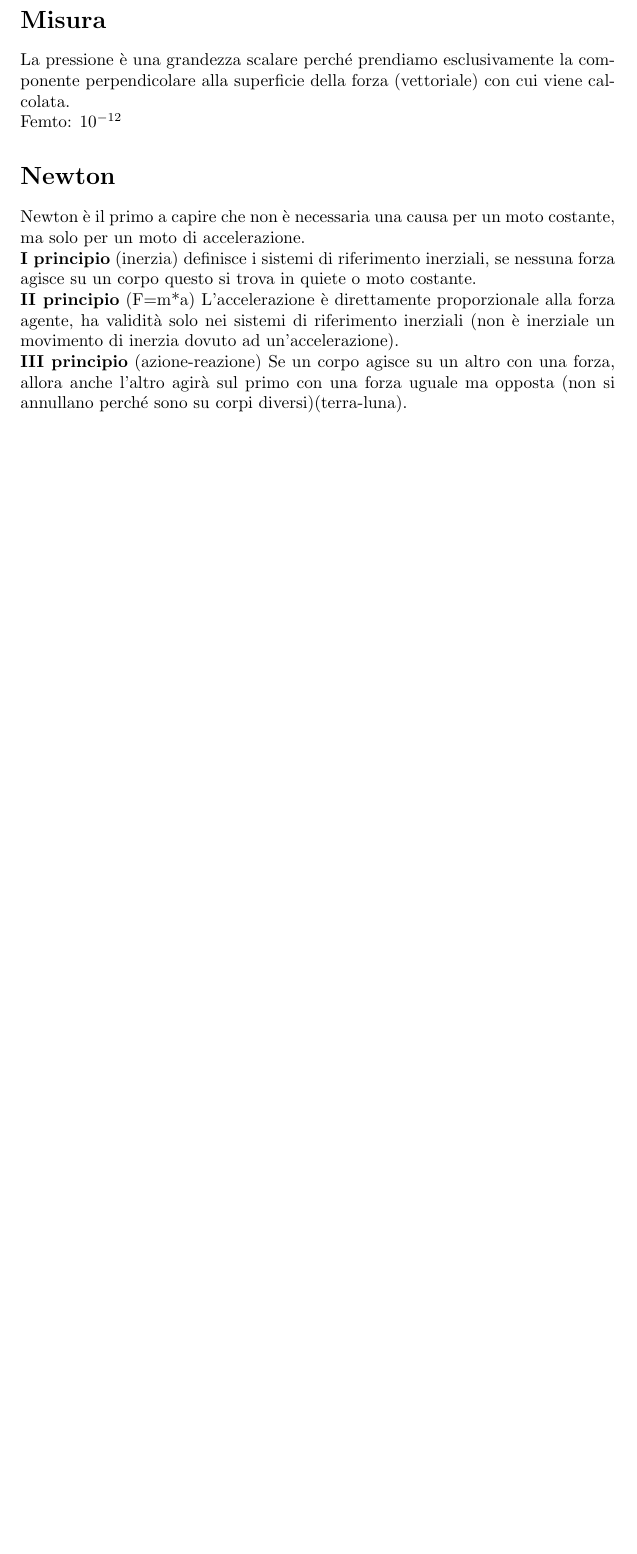
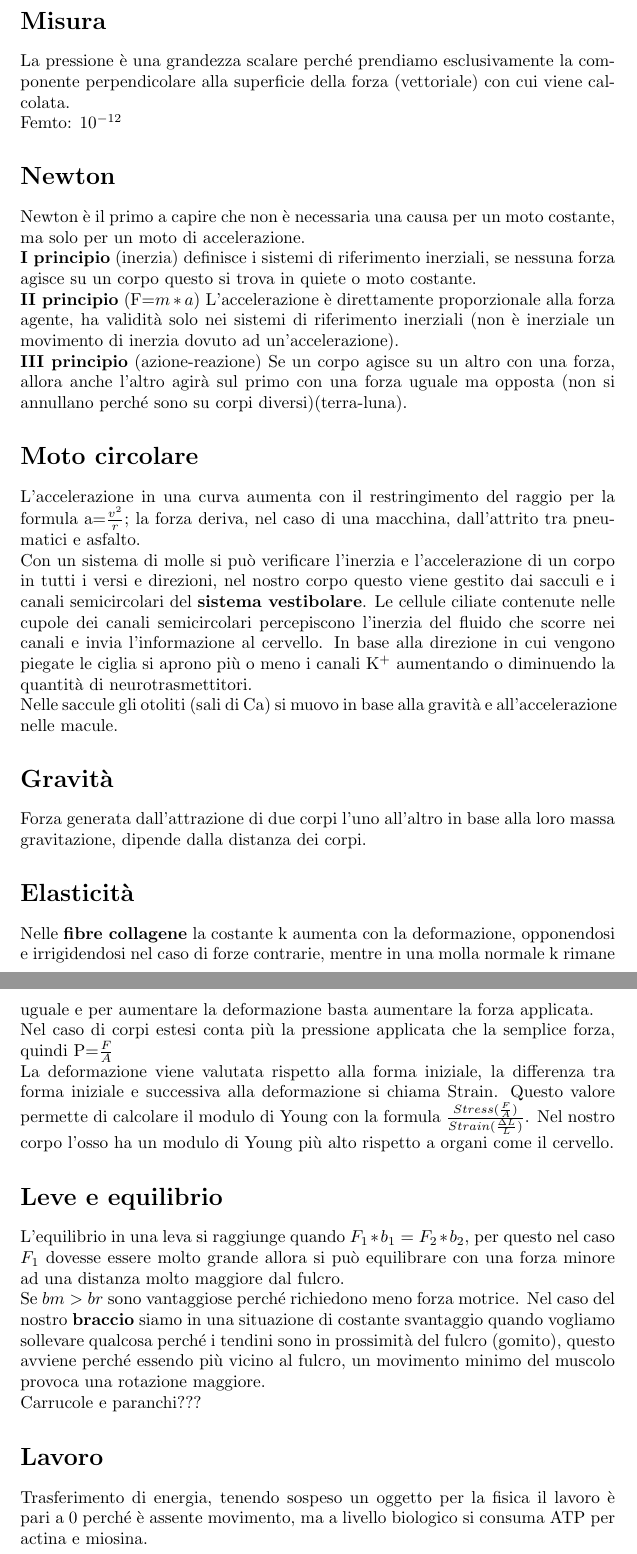
Before and after one commit to GabboAllo/Dietistica, a LaTeX document (Fisica/Fisica.tex): part of the page before the commit and two parts of pages 1 and 2 of 2 after it, the two joined at a grey line, cut so that both start at the same text, the shorter picture padded with empty space. Compiled offline with pdfLaTeX.

Commit message:
Add files via upload

```diff
--- a/Fisica/Fisica.tex
+++ b/Fisica/Fisica.tex
@@ -10,6 +10,22 @@ Femto: $10^{-12}$
 \section*{Newton}
 Newton è il primo a capire che non è necessaria una causa per un moto costante, ma solo per un moto di accelerazione.\\
 \textbf{I principio} (inerzia) definisce i sistemi di riferimento inerziali, se nessuna forza agisce su un corpo questo si trova in quiete o moto costante.\\
-\textbf{II principio} (F=m*a) L'accelerazione è direttamente proporzionale alla forza agente, ha validità solo nei sistemi di riferimento inerziali (non è inerziale un movimento di inerzia dovuto ad un'accelerazione).\\
+\textbf{II principio} (F=$m*a$) L'accelerazione è direttamente proporzionale alla forza agente, ha validità solo nei sistemi di riferimento inerziali (non è inerziale un movimento di inerzia dovuto ad un'accelerazione).\\
 \textbf{III principio} (azione-reazione) Se un corpo agisce su un altro con una forza, allora anche l'altro agirà sul primo con una forza uguale ma opposta (non si annullano perché sono su corpi diversi)(terra-luna).
+\section*{Moto circolare}
+L'accelerazione in una curva aumenta con il restringimento del raggio per la formula a=$\frac{v^2}{r}$; la forza deriva, nel caso di una macchina, dall'attrito tra pneumatici e asfalto. \\
+Con un sistema di molle si può verificare l'inerzia e l'accelerazione di un corpo in tutti i versi e direzioni, nel nostro corpo questo viene gestito dai sacculi e i canali semicircolari del \textbf{sistema vestibolare}. Le cellule ciliate contenute nelle cupole dei canali semicircolari percepiscono l'inerzia del fluido che scorre nei canali e invia l'informazione al cervello. In base alla direzione in cui vengono piegate le ciglia si aprono più o meno i canali K$^+$ aumentando o diminuendo la quantità di neurotrasmettitori.\\
+Nelle saccule gli otoliti (sali di Ca) si muovo in base alla gravità e all'accelerazione nelle macule.
+\section*{Gravità}
+Forza generata dall'attrazione di due corpi l'uno all'altro in base alla loro massa gravitazione, dipende dalla distanza dei corpi.
+\section*{Elasticità}
+Nelle \textbf{fibre collagene} la costante k aumenta con la deformazione, opponendosi e irrigidendosi nel caso di forze contrarie, mentre in una molla normale k rimane uguale e per aumentare la deformazione basta aumentare la forza applicata. \\
+Nel caso di corpi estesi conta più la pressione applicata che la semplice forza, quindi P=$\frac{F}{A}$\\
+La deformazione viene valutata rispetto alla forma iniziale, la differenza tra forma iniziale e successiva alla deformazione si chiama Strain. Questo valore permette di calcolare il modulo di Young con la formula $\frac{Stress (\frac{F}{A})}{Strain(\frac{\Delta L}{L})}$. Nel nostro corpo l'osso ha un modulo di Young più alto rispetto a organi come il cervello.
+\section*{Leve e equilibrio}
+L'equilibrio in una leva si raggiunge quando $F_1*b_1=F_2*b_2$, per questo nel caso $F_1$ dovesse essere molto grande allora si può equilibrare con una forza minore ad una distanza molto maggiore dal fulcro.\\
+Se $bm>br$ sono vantaggiose perché richiedono meno forza motrice. Nel caso del nostro \textbf{braccio} siamo in una situazione di costante svantaggio quando vogliamo sollevare qualcosa perché i tendini sono in prossimità del fulcro (gomito), questo avviene perché essendo più vicino al fulcro, un movimento minimo del muscolo provoca una rotazione maggiore. \\
+Carrucole e paranchi???
+\section*{Lavoro}
+Trasferimento di energia, tenendo sospeso un oggetto per la fisica il lavoro è pari a 0 perché è assente movimento, ma a livello biologico si consuma ATP per actina e miosina.
 \end{document}
```
Also changed, not shown: Fisica/Fisica.pdf, 3 other files.
